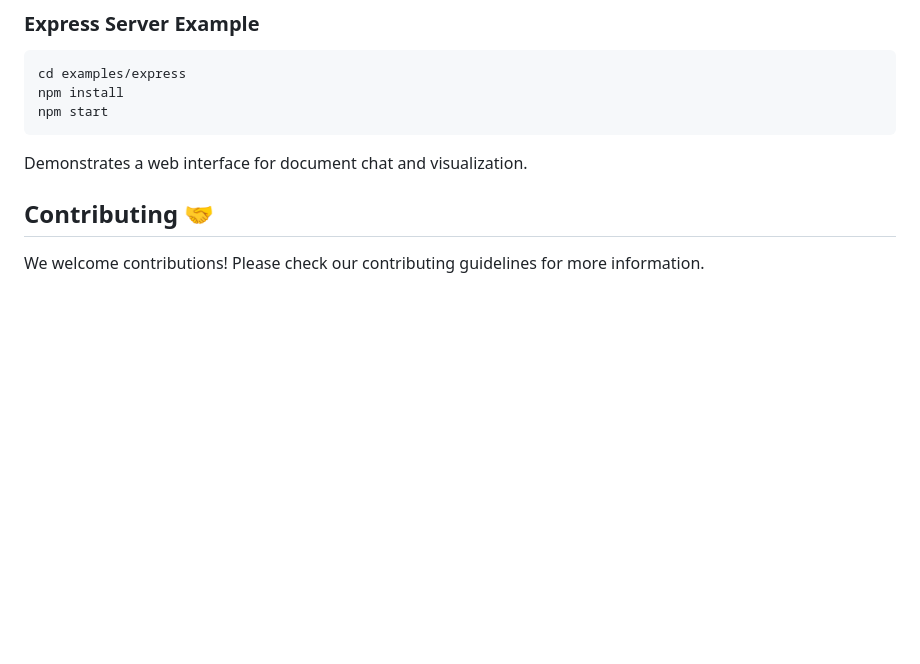
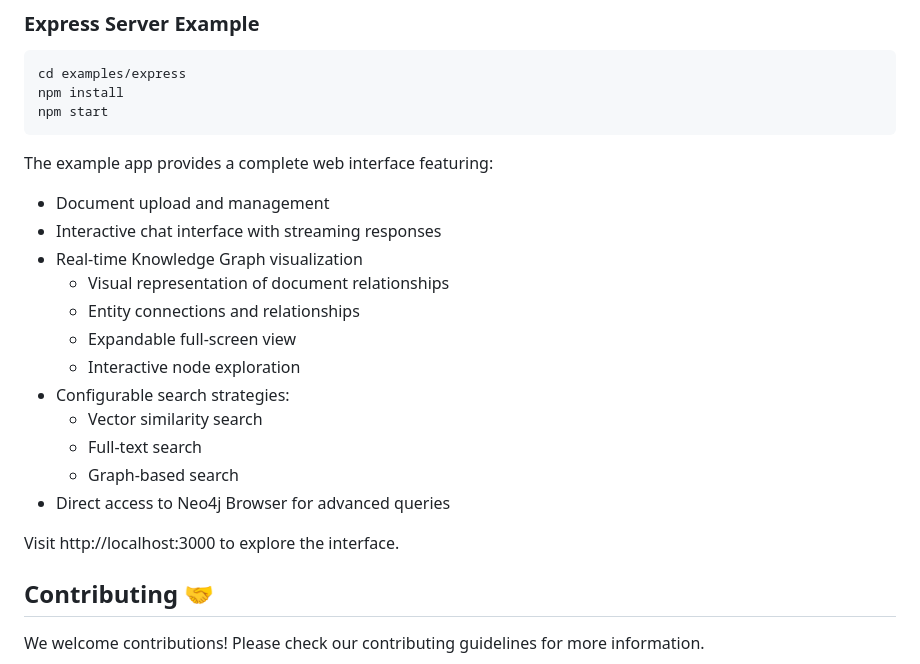
Before and after one commit to msroot/docuGraphRAG.js, a Markdown page: README.md, the part around the change. Drawn GitHub-style; blank space fills up the shorter version.

````diff
--- a/README.md
+++ b/README.md
@@ -290,7 +290,21 @@ cd examples/express
 npm install
 npm start
 ```
-Demonstrates a web interface for document chat and visualization.
+The example app provides a complete web interface featuring:
+- Document upload and management
+- Interactive chat interface with streaming responses
+- Real-time Knowledge Graph visualization
+  - Visual representation of document relationships
+  - Entity connections and relationships
+  - Expandable full-screen view
+  - Interactive node exploration
+- Configurable search strategies:
+  - Vector similarity search
+  - Full-text search
+  - Graph-based search
+- Direct access to Neo4j Browser for advanced queries
+
+Visit http://localhost:3000 to explore the interface.
 
 ## Contributing 🤝
 
````
